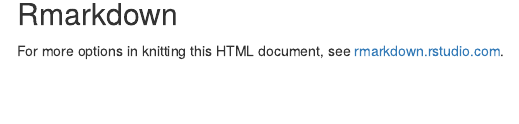
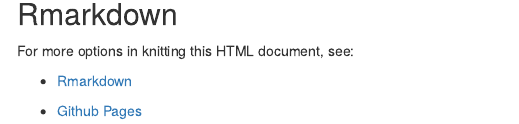
Before and after one commit to graysreef/graysreef.github.io, an R Markdown document (docs/index.Rmd): the page in a window 1100 px wide, from 560 px down. Rendered offline with R 4.5, knitr and Pandoc, with nearby package versions; some code elsewhere in the file could not run offline; menus at the side of the page are left out.

Commit message:
moving to graysreef.github.io

```diff
--- a/docs/index.Rmd
+++ b/docs/index.Rmd
@@ -61,4 +61,8 @@
 
 ## Rmarkdown
 
-For more options in knitting this HTML document, see [rmarkdown.rstudio.com](http://rmarkdown.rstudio.com/html_document_format.html).
+For more options in knitting this HTML document, see:
+
+- [Rmarkdown](http://rmarkdown.rstudio.com/html_document_format.html)
+
+- [Github Pages](https://pages.github.com/)
```
Also changed, not shown: README.md, 1 other file.
